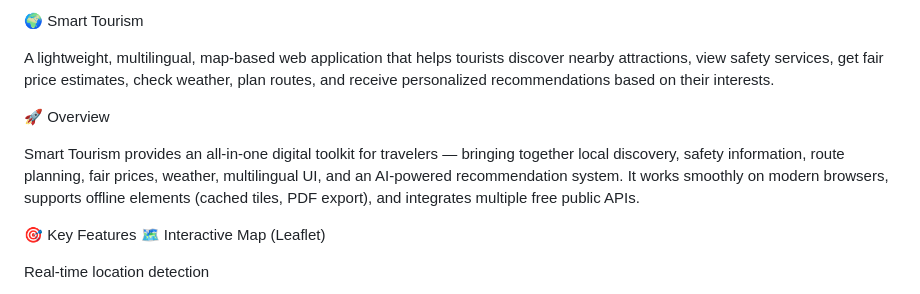
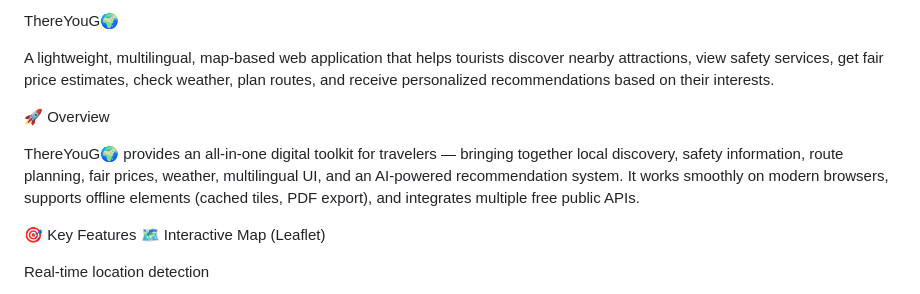
Before and after one commit to taMil-li/smart-tourism, a Markdown page: Readme.md, the part around the change. GitHub-like rendering.

```diff
--- a/Readme.md
+++ b/Readme.md
@@ -1,10 +1,10 @@
-🌍 Smart Tourism
+ThereYouG🌍
 
 A lightweight, multilingual, map-based web application that helps tourists discover nearby attractions, view safety services, get fair price estimates, check weather, plan routes, and receive personalized recommendations based on their interests.
 
 🚀 Overview
 
-Smart Tourism provides an all-in-one digital toolkit for travelers — bringing together local discovery, safety information, route planning, fair prices, weather, multilingual UI, and an AI-powered recommendation system.
+ThereYouG🌍 provides an all-in-one digital toolkit for travelers — bringing together local discovery, safety information, route planning, fair prices, weather, multilingual UI, and an AI-powered recommendation system.
 It works smoothly on modern browsers, supports offline elements (cached tiles, PDF export), and integrates multiple free public APIs.
 
 🎯 Key Features
```
